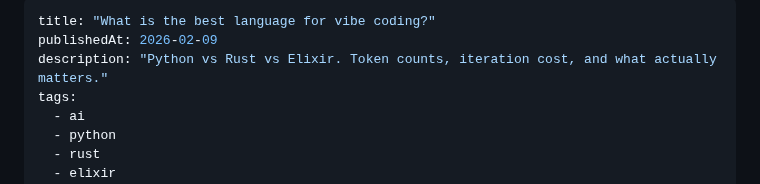
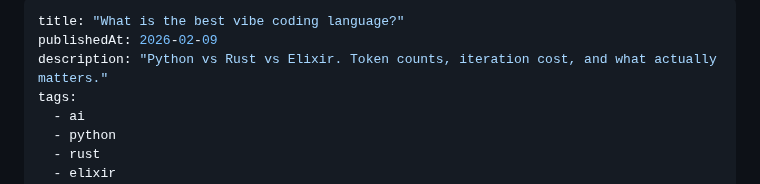
Before and after one commit to adriangalilea/adriangalilea.com, a Markdown page: content/vibe-coding-lang-bench.md, the part around the change. Drawn GitHub-style.

Commit message:
docs: shorten vibe coding post title

```diff
--- a/content/vibe-coding-lang-bench.md
+++ b/content/vibe-coding-lang-bench.md
@@ -1,5 +1,5 @@
 ---
-title: "What is the best language for vibe coding?"
+title: "What is the best vibe coding language?"
 publishedAt: 2026-02-09
 description: "Python vs Rust vs Elixir. Token counts, iteration cost, and what actually matters."
 tags:
```
